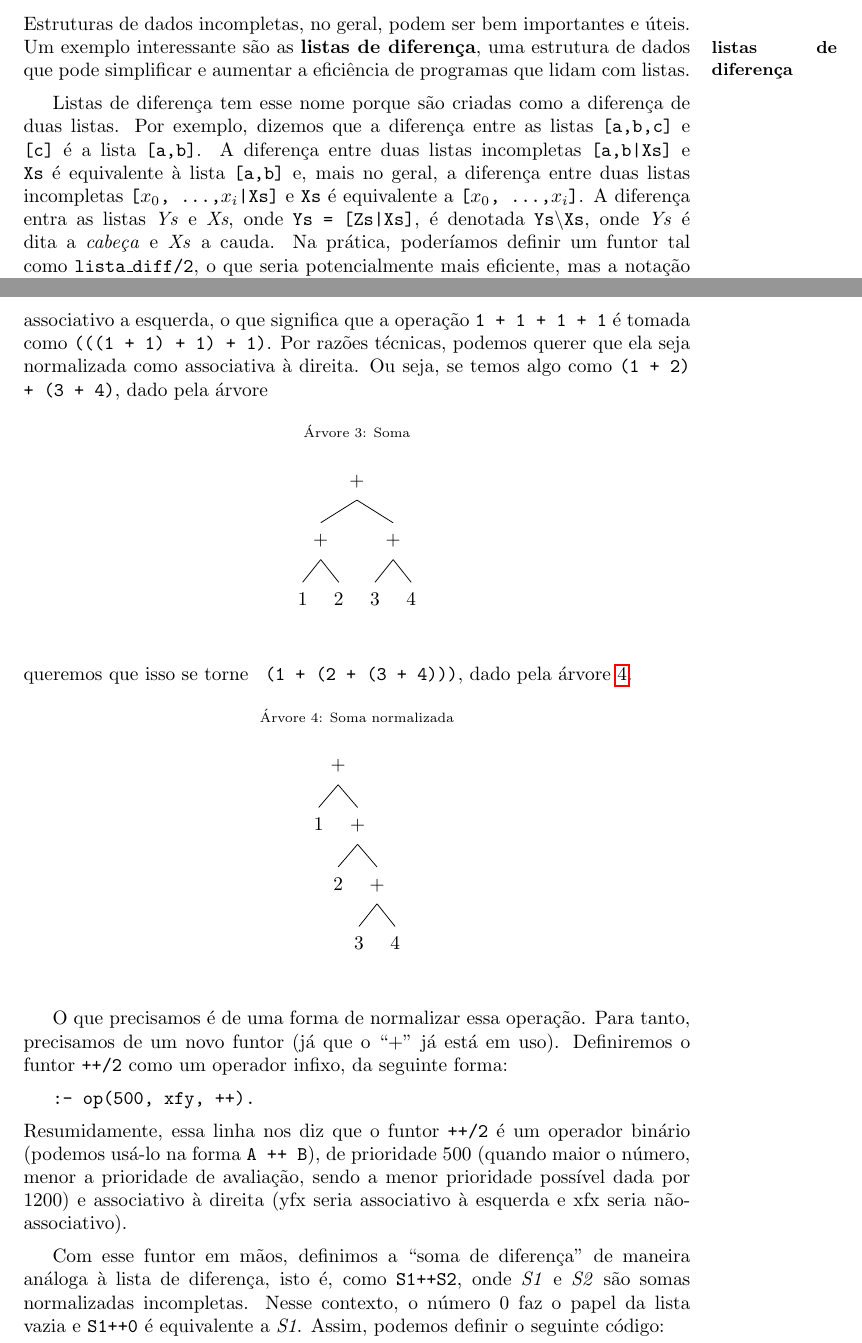
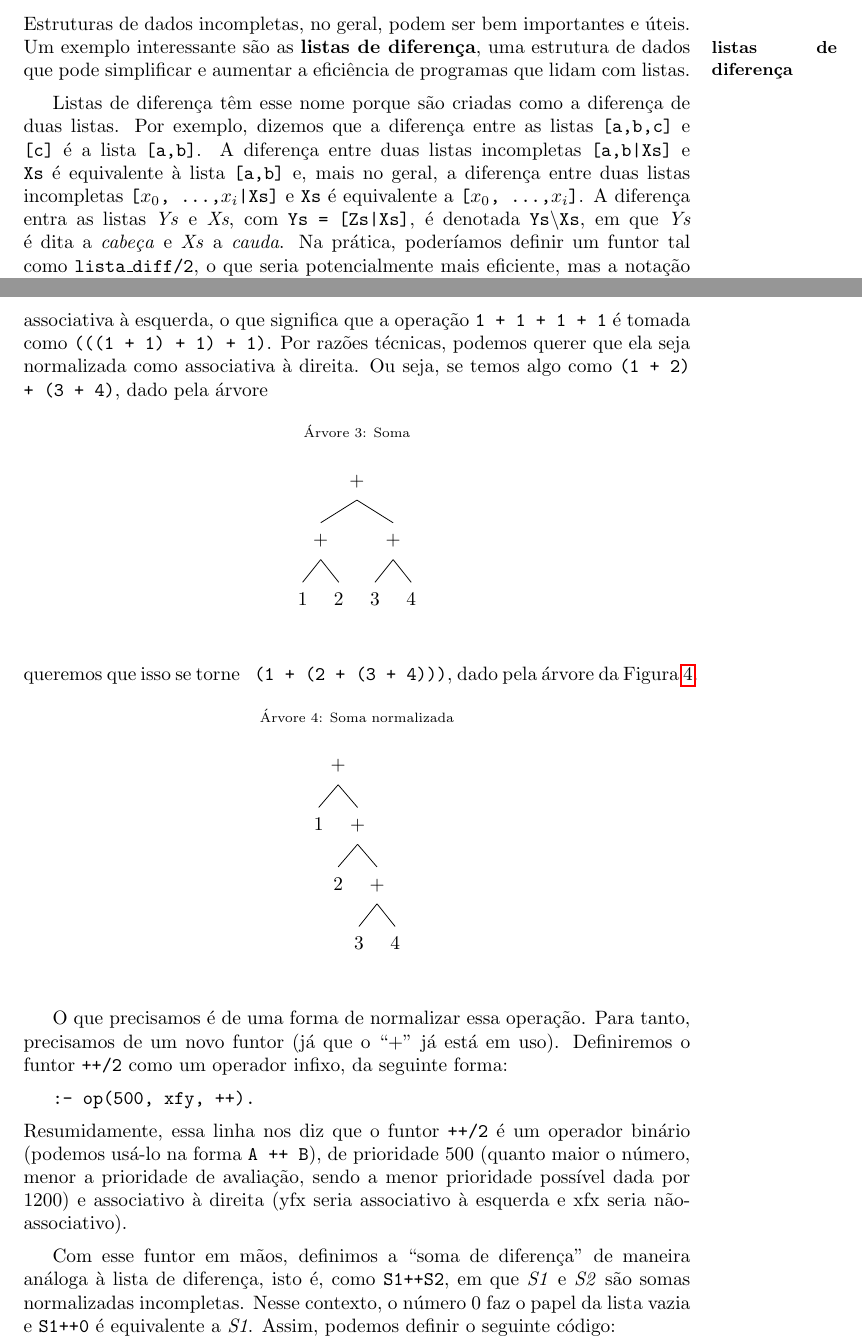
Before and after one commit to ericlesaquiles/Otimizacao-por-restricoes-logicas, a LaTeX document (doc/Cap3/[LOG]Cap3.tex): two parts of pages 4 and 6 of 8, joined at a grey line, cut so that both start at the same text. Compiled offline with pdfLaTeX.

Commit message:
Pequenas alteracoes
Fiz algumas poucas correcoes de portugues e coloquei um comentario.

```diff
--- a/doc/Cap3/[LOG]Cap3.tex
+++ b/doc/Cap3/[LOG]Cap3.tex
@@ -134,11 +134,13 @@ Por exemplo, a lista \codigo{[a,b,c]} (menos popularmente conhecida como \codigo
 
 Estruturas de dados incompletas, no geral, podem ser bem importantes e úteis. Um exemplo interessante são as \definicao{listas de diferença}, uma estrutura de dados que pode simplificar e aumentar a eficiência de programas que lidam com listas.
 
-Listas de diferença tem esse nome porque são criadas como a diferença de duas listas. Por exemplo, dizemos que  a diferença entre as listas
+Listas de diferença têm esse nome porque são criadas como a diferença de duas listas. Por exemplo, dizemos que  a diferença entre as listas
 \codigo{[a,b,c]} e \codigo{[c]} é a lista \codigo{[a,b]}. A diferença entre duas listas incompletas \codigo{[a,b|Xs]} e \codigo{Xs} é equivalente à lista \codigo{[a,b]} e, mais no geral, a diferença entre duas listas incompletas \codigo{[$x_0$, ...,$x_i$|Xs]} e \codigo{Xs} é equivalente a \codigo{[$x_0$, ...,$x_i$]}.
-A diferença entra as listas \var{Ys} e \var{Xs}, onde \codigo{Ys = [Zs|Xs]}, é denotada \codigo{Ys$\setminus$Xs}, onde \var{Ys} é dita a \enphasis{cabeça} e \enphasis{Xs} a cauda. Na prática,
+A diferença entra as listas \var{Ys} e \var{Xs}, com \codigo{Ys = [Zs|Xs]}, é denotada \codigo{Ys$\setminus$Xs}, em que \var{Ys} é dita a \enphasis{cabeça} e \enphasis{Xs} a \enphasis{cauda}. Na prática,
 poderíamos definir um funtor tal como \funtor{lista\_diff/2}, o que seria potencialmente mais eficiente, mas a notação anterior será
 mais conveniente pelo momento. Se eficiência for uma preocupação, termos como \codigo{Ys$\setminus$Xs} poderiam ser substituídos automaticamente por outro funtor apropriado.
+
+%COMMENT: esta bem ruim de acompanhar a que codigo se refere sem ter a legenda...
 
 É importante notar que qualquer lista \var{L} pode ser trivialmente representada na forma de lista de diferença como \codigo{L$\setminus$[]}. Fazer a concatenação de uma lista de diferença \codigo{Ys$\setminus$Xs} com uma \codigo{Zs$\setminus$Ws}
 só é possível quando \var{Xs} seja unificável com \var{Zs}, sendo, nessa ocasião, ditas \definicao{listas compatíveis}  e, nesse caso, resulta na lista de diferença \codigo{Zs$\setminus$Xs}. Esse fato é capturado no seguinte código:
@@ -232,6 +236,6 @@ simples, como a \ref{fig:simp_list}. No caso, o resultado de flatten na lista \r
 
 Agora, para vermos como uma estrutura de diferença pode ser útil em outras ocasiões, considere o seguinte exemplo. Em Prolog, a
-operação de soma é associativo a esquerda, o que significa que a operação \codigo{1 + 1 + 1 + 1} é tomada como \codigo{(((1 + 1) + 1) + 1)}.
+operação de soma é associativa à esquerda, o que significa que a operação \codigo{1 + 1 + 1 + 1} é tomada como \codigo{(((1 + 1) + 1) + 1)}.
 Por razões técnicas, podemos querer que ela seja normalizada como associativa à direita. Ou seja, se temos algo como
 \codigo{(1 + 2) + (3 + 4)}, dado pela árvore
 
@@ -261,7 +265,7 @@ Por razões técnicas, podemos querer que ela seja normalizada como associativa
   \end{figure}
 
 
-\noindent queremos que isso se torne \codigo{ (1 + (2 +  (3 + 4)))}, dado pela árvore \ref{fig:sum_norm}.
+\noindent queremos que isso se torne \codigo{ (1 + (2 +  (3 + 4)))}, dado pela árvore da Figura~\ref{fig:sum_norm}.
 
   \begin{figure}[h]
 
@@ -295,10 +299,10 @@ o funtor \funtor{++/2} como um operador infixo, da seguinte forma:
 \codigo{:- op(500, xfy, ++).}
 
 \noindent Resumidamente, essa linha nos diz que o funtor \funtor{++/2} é um operador binário (podemos usá-lo na forma \codigo{A ++ B}), de prioridade
-500 (quando maior o número, menor a prioridade de avaliação, sendo a menor prioridade possível dada por 1200) e associativo à direita (yfx seria associativo à esquerda e xfx seria não-associativo).
+500 (quanto maior o número, menor a prioridade de avaliação, sendo a menor prioridade possível dada por 1200) e associativo à direita (yfx seria associativo à esquerda e xfx seria não-associativo).
 
 Com esse funtor em mãos, definimos a ``soma de diferença'' de maneira análoga à lista de diferença, isto é, como \codigo{S1++S2},
-onde \var{S1} e \var{S2} são somas normalizadas incompletas. Nesse contexto, o número 0 faz o papel da lista vazia e
+em que \var{S1} e \var{S2} são somas normalizadas incompletas. Nesse contexto, o número 0 faz o papel da lista vazia e
 \codigo{S1++0} é equivalente a \var{S1}. Assim, podemos definir o seguinte código:
 
 \inputminted{prolog}{../Exemplos/Cap3/progn_normalized_sum.pl}\label{lst:norm}
```
Also changed, not shown: doc/Cap3/[LOG]Cap3.tex (14 more changed lines).
